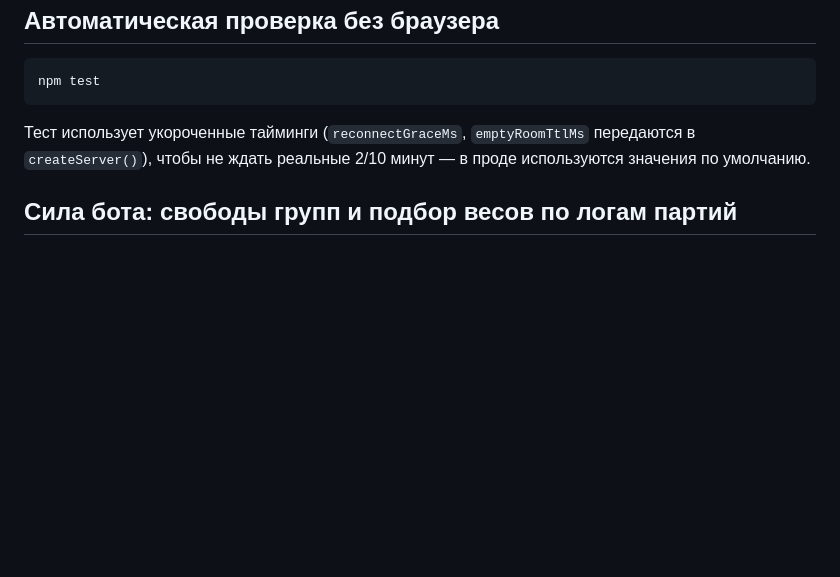
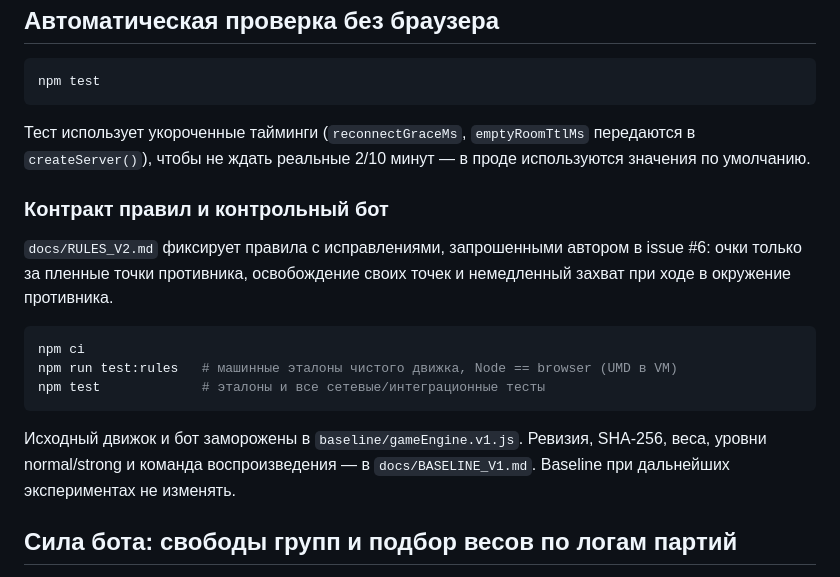
Before and after one commit to mlaa4ml/tochki-multiplayer, a Markdown page: README.md, the part around the change. GitHub-like rendering; blank space fills up the shorter version.

Commit message:
README.md: patch

````diff
--- a/README.md
+++ b/README.md
@@ -417,6 +417,22 @@ npm test
 передаются в `createServer()`), чтобы не ждать реальные 2/10 минут —
 в проде используются значения по умолчанию.
 
+### Контракт правил и контрольный бот
+
+`docs/RULES_V2.md` фиксирует правила с исправлениями, запрошенными автором
+в issue #6: очки только за пленные точки противника, освобождение своих
+точек и немедленный захват при ходе в окружение противника.
+
+```bash
+npm ci
+npm run test:rules   # машинные эталоны чистого движка, Node == browser (UMD в VM)
+npm test             # эталоны и все сетевые/интеграционные тесты
+```
+
+Исходный движок и бот заморожены в `baseline/gameEngine.v1.js`.
+Ревизия, SHA-256, веса, уровни normal/strong и команда воспроизведения —
+в `docs/BASELINE_V1.md`. Baseline при дальнейших экспериментах не изменять.
+
 ## Сила бота: свободы групп и подбор весов по логам партий
 
 Бот в этом шаге проигрывал почти все партии людям, регулярно давая себя
````
